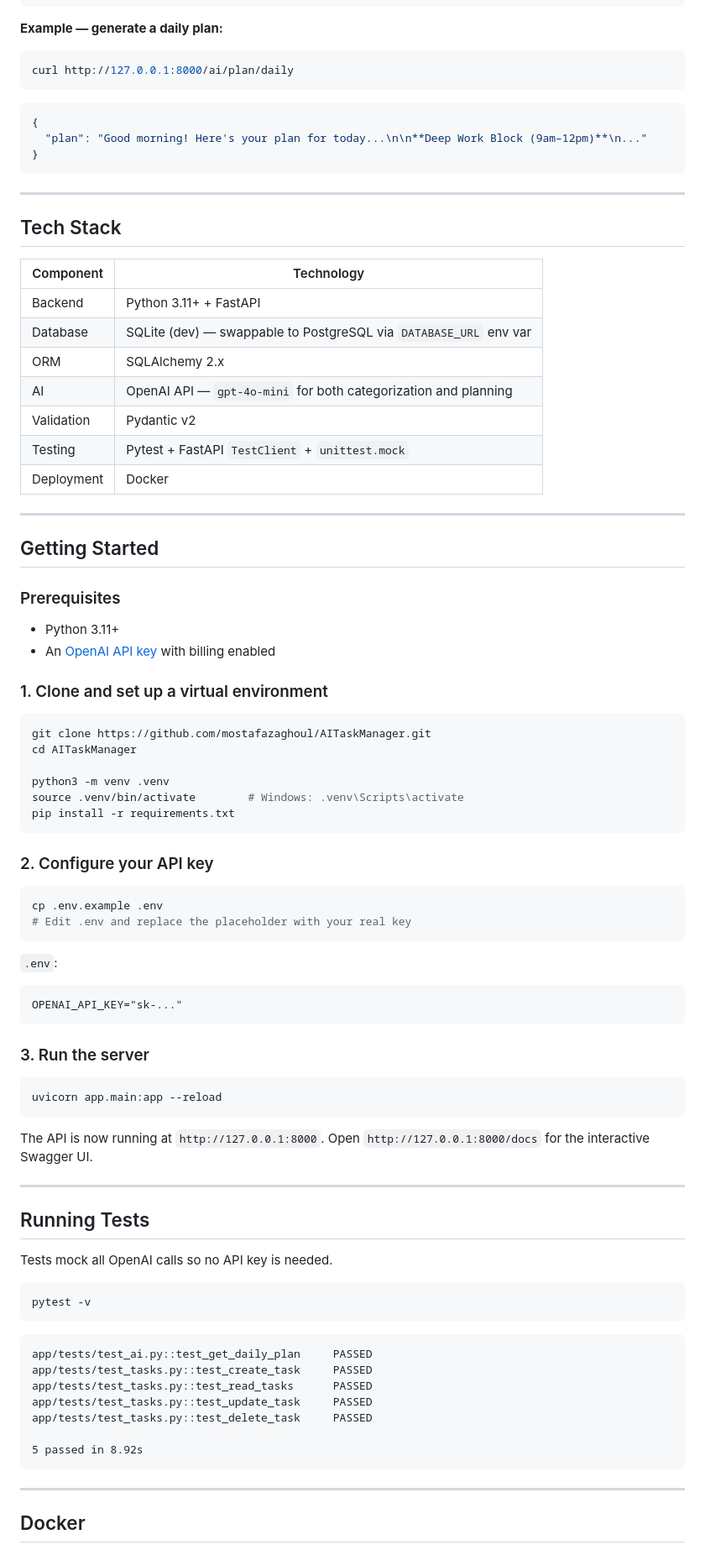
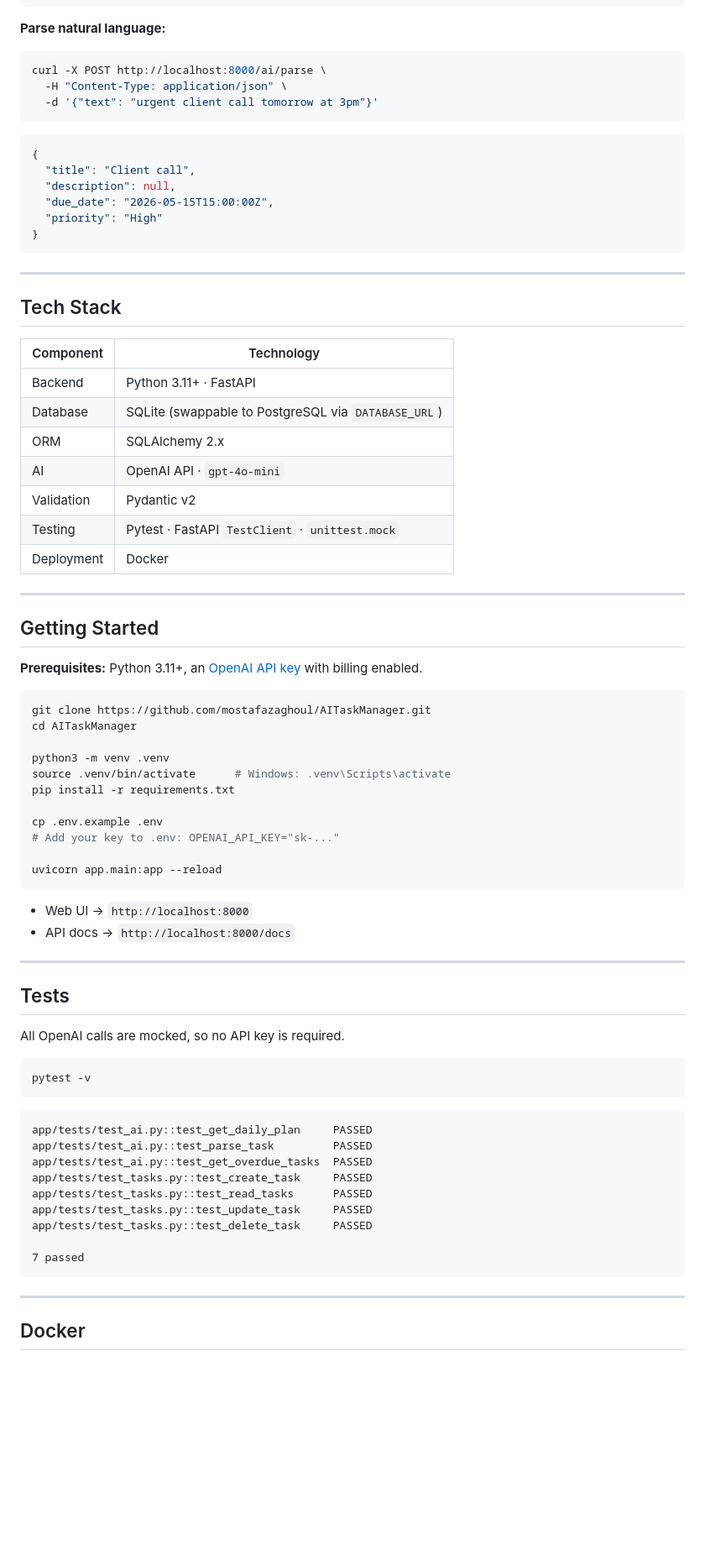
Before and after one commit to mostafazaghoul/AITaskManager, a Markdown page: README.md, the part around one of its changes. Shown at 84% size. Rendered like a GitHub page; blank space fills up the shorter version.

````diff
--- a/README.md
+++ b/README.md
@@ -99,15 +97,20 @@ curl -X POST http://127.0.0.1:8000/tasks/ \
 }
 ```
 
-**Example — generate a daily plan:**
+**Parse natural language:**
 
 ```bash
-curl http://127.0.0.1:8000/ai/plan/daily
+curl -X POST http://localhost:8000/ai/parse \
+  -H "Content-Type: application/json" \
+  -d '{"text": "urgent client call tomorrow at 3pm"}'
 ```
 
 ```json
 {
-  "plan": "Good morning! Here's your plan for today...\n\n**Deep Work Block (9am–12pm)**\n..."
+  "title": "Client call",
+  "description": null,
+  "due_date": "2026-05-15T15:00:00Z",
+  "priority": "High"
 }
 ```
 
@@ -117,60 +120,42 @@ curl http://127.0.0.1:8000/ai/plan/daily
 
 | Component | Technology |
 |-----------|------------|
-| Backend | Python 3.11+ + FastAPI |
-| Database | SQLite (dev) — swappable to PostgreSQL via `DATABASE_URL` env var |
+| Backend | Python 3.11+ · FastAPI |
+| Database | SQLite (swappable to PostgreSQL via `DATABASE_URL`) |
 | ORM | SQLAlchemy 2.x |
-| AI | OpenAI API — `gpt-4o-mini` for both categorization and planning |
+| AI | OpenAI API · `gpt-4o-mini` |
 | Validation | Pydantic v2 |
-| Testing | Pytest + FastAPI `TestClient` + `unittest.mock` |
+| Testing | Pytest · FastAPI `TestClient` · `unittest.mock` |
 | Deployment | Docker |
 
 ---
 
 ## Getting Started
 
-### Prerequisites
-
-- Python 3.11+
-- An [OpenAI API key](https://platform.openai.com/api-keys) with billing enabled
-
-### 1. Clone and set up a virtual environment
+**Prerequisites:** Python 3.11+, an [OpenAI API key](https://platform.openai.com/api-keys) with billing enabled.
 
 ```bash
 git clone https://github.com/mostafazaghoul/AITaskManager.git
 cd AITaskManager
 
 python3 -m venv .venv
-source .venv/bin/activate        # Windows: .venv\Scripts\activate
+source .venv/bin/activate      # Windows: .venv\Scripts\activate
 pip install -r requirements.txt
-```
 
-### 2. Configure your API key
+cp .env.example .env
+# Add your key to .env: OPENAI_API_KEY="sk-..."
 
-```bash
-cp .env.example .env
-# Edit .env and replace the placeholder with your real key
-```
-
-`.env`:
-```
-OPENAI_API_KEY="sk-..."
-```
-
-### 3. Run the server
-
-```bash
 uvicorn app.main:app --reload
 ```
 
-The API is now running at `http://127.0.0.1:8000`.
-Open `http://127.0.0.1:8000/docs` for the interactive Swagger UI.
+- Web UI → `http://localhost:8000`
+- API docs → `http://localhost:8000/docs`
 
 ---
 
-## Running Tests
+## Tests
 
-Tests mock all OpenAI calls so no API key is needed.
+All OpenAI calls are mocked, so no API key is required.
 
 ```bash
 pytest -v
@@ -178,12 +163,14 @@ pytest -v
 
 ```
 app/tests/test_ai.py::test_get_daily_plan     PASSED
+app/tests/test_ai.py::test_parse_task         PASSED
+app/tests/test_ai.py::test_get_overdue_tasks  PASSED
 app/tests/test_tasks.py::test_create_task     PASSED
 app/tests/test_tasks.py::test_read_tasks      PASSED
 app/tests/test_tasks.py::test_update_task     PASSED
 app/tests/test_tasks.py::test_delete_task     PASSED
 
-5 passed in 8.92s
+7 passed
 ```
 
 ---
````
Also changed, not shown: other parts of README.md (+54 -59 lines).
